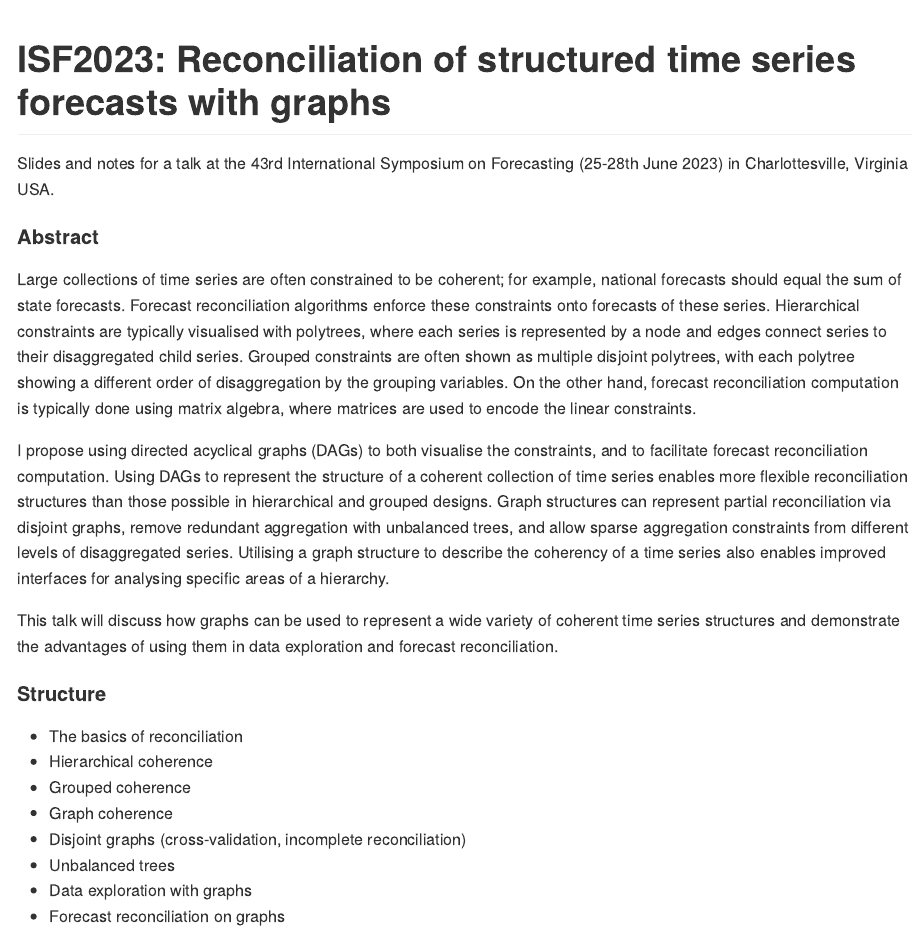
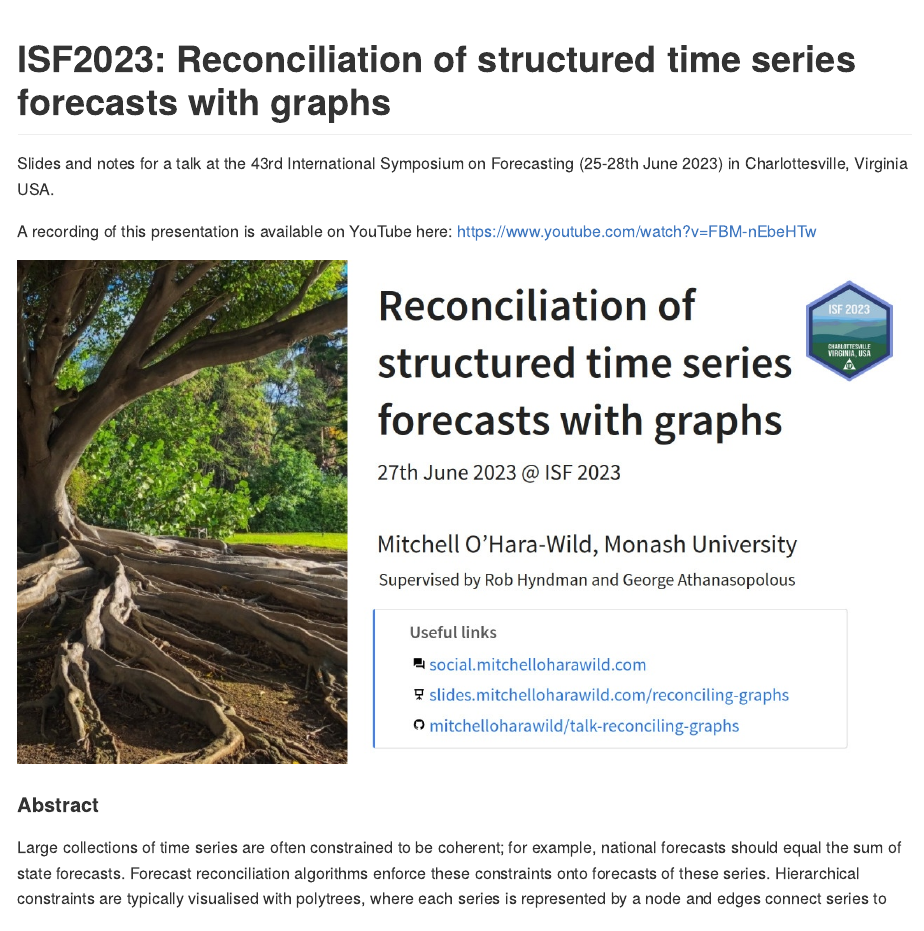
Before and after one commit to mitchelloharawild/talk-reconciling-graphs, an R Markdown document (README.Rmd): the page in a window 1100 px wide, from its top. The pictures show the output file README.md that the author committed with the source, drawn offline in the style of GitHub.

Commit message:
Add recording to README

```diff
--- a/README.Rmd
+++ b/README.Rmd
@@ -17,6 +17,10 @@ knitr::opts_chunk$set(
 <!-- badges: end -->
 
 Slides and notes for a talk at the 43rd International Symposium on Forecasting (25-28th June 2023) in Charlottesville, Virginia USA.
+
+A recording of this presentation is available on YouTube here: <https://www.youtube.com/watch?v=FBM-nEbeHTw>
+
+[![](preview.jpg)](https://www.youtube.com/watch?v=FBM-nEbeHTw)
 
 #### Abstract
 
```
Also changed, not shown: README.md, preview.jpg (added).
